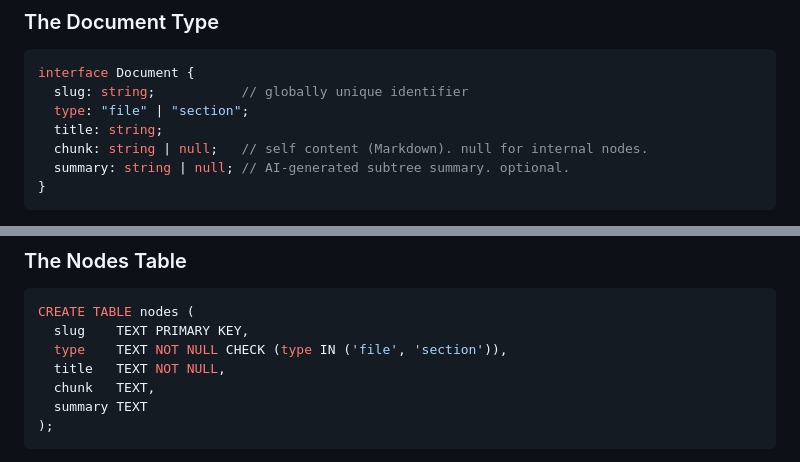
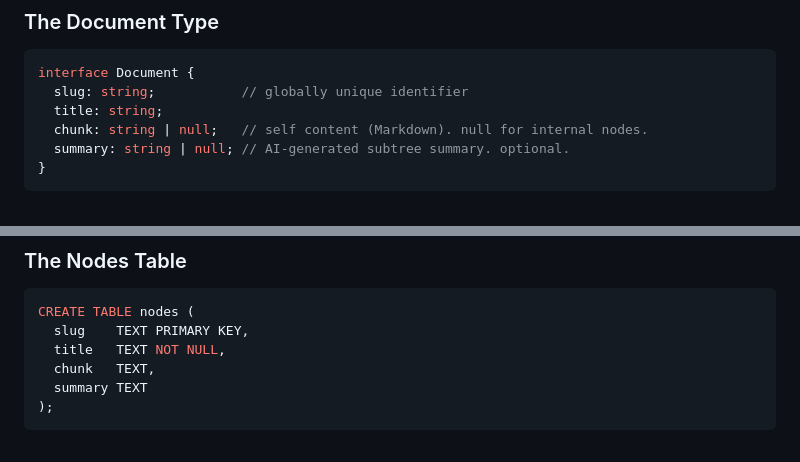
Before and after one commit to rlemaigre/docpack, a Markdown page: DELTA_SPECS.md, 2 parts joined by grey strips. GitHub-like rendering.

Commit message:
spec: remove type field from Document and nodes table
file/section distinction is an ingestion detail, not a Document property.
After ingestion, everything is just a Document.

````diff
--- a/DELTA_SPECS.md
+++ b/DELTA_SPECS.md
@@ -37,7 +37,6 @@ A knowledge base is a document tree stored in SQLite. The tree has a single root
 ```ts
 interface Document {
   slug: string;           // globally unique identifier
-  type: "file" | "section";
   title: string;
   chunk: string | null;   // self content (Markdown). null for internal nodes.
   summary: string | null; // AI-generated subtree summary. optional.
@@ -200,7 +199,6 @@ The closure table IS the hierarchy. The nodes table carries no structural inform
 ```sql
 CREATE TABLE nodes (
   slug    TEXT PRIMARY KEY,
-  type    TEXT NOT NULL CHECK (type IN ('file', 'section')),
   title   TEXT NOT NULL,
   chunk   TEXT,
   summary TEXT
````
